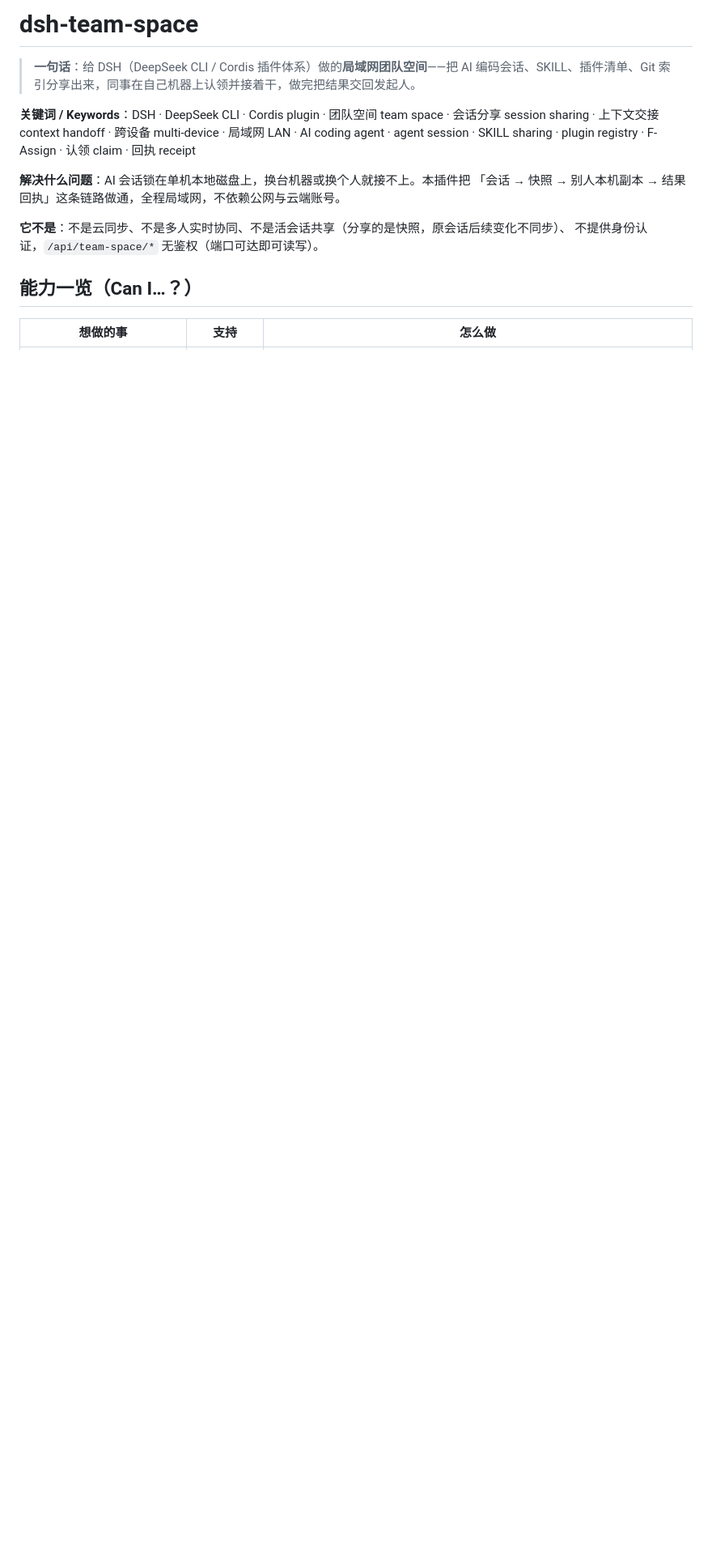
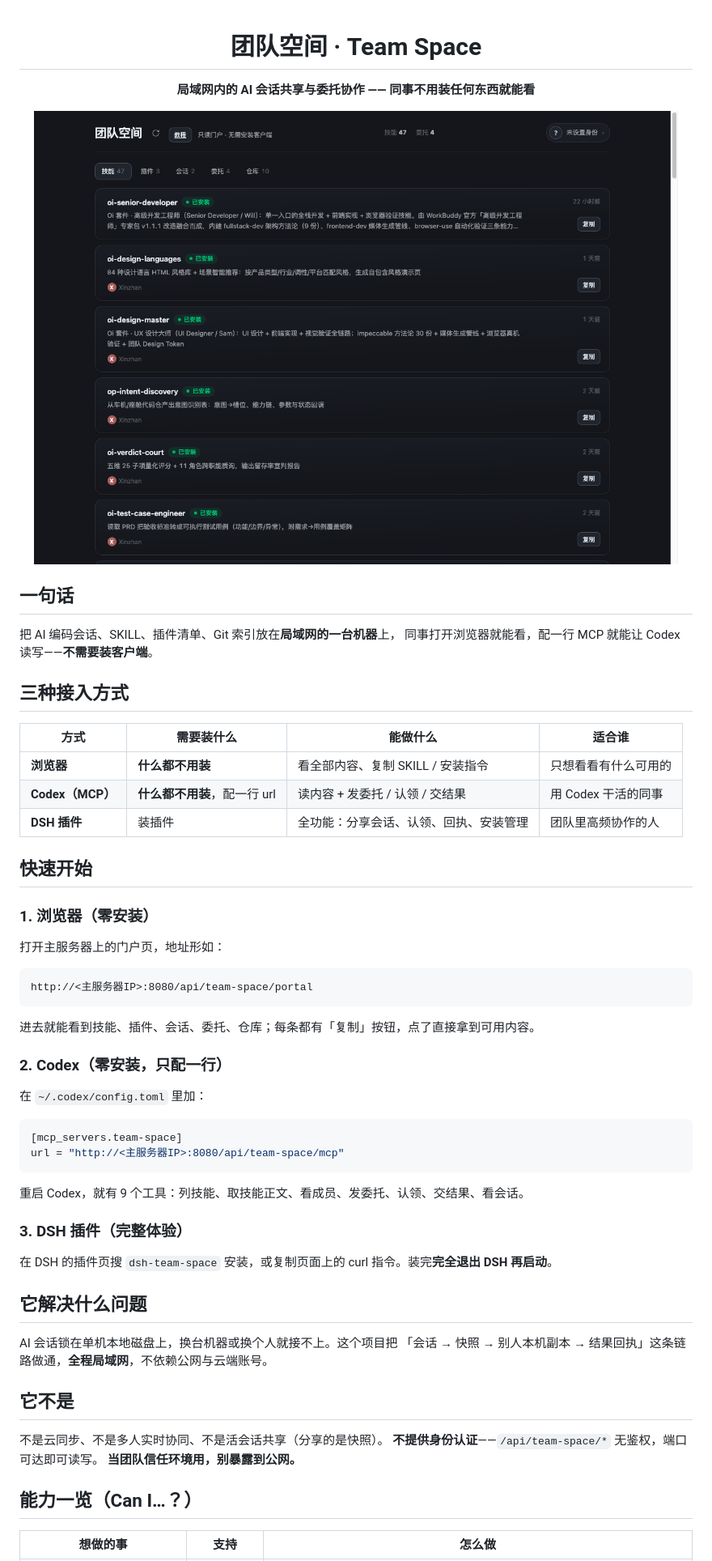
Before and after one commit to z85pktck64-cell/dsh-team-space, a Markdown page: README.md, the part around the change printed below. Shown: that part at 81% size. Rendered like a GitHub page; pictures changed too: docs/images/portal.png (added); blank space fills up the shorter version.

Commit message:
docs: README 重构 —— 把「零安装」路径（浏览器门户页 / HTTP MCP）提到最前，DSH 插件降为可选项，补门户页截图

````diff
--- a/README.md
+++ b/README.md
@@ -1,14 +1,63 @@
-# dsh-team-space
+<div align="center">
 
-> **一句话**：给 DSH（DeepSeek CLI / Cordis 插件体系）做的**局域网团队空间**——把 AI 编码会话、SKILL、插件清单、Git 索引分享出来，同事在自己机器上认领并接着干，做完把结果交回发起人。
+# 团队空间 · Team Space
 
-**关键词 / Keywords**：DSH · DeepSeek CLI · Cordis plugin · 团队空间 team space · 会话分享 session sharing · 上下文交接 context handoff · 跨设备 multi-device · 局域网 LAN · AI coding agent · agent session · SKILL sharing · plugin registry · F-Assign · 认领 claim · 回执 receipt
+**局域网内的 AI 会话共享与委托协作 —— 同事不用装任何东西就能看**
 
-**解决什么问题**：AI 会话锁在单机本地磁盘上，换台机器或换个人就接不上。本插件把
-「会话 → 快照 → 别人本机副本 → 结果回执」这条链路做通，全程局域网，不依赖公网与云端账号。
+<img src="docs/images/portal.png" alt="团队空间门户页" width="820">
 
-**它不是**：不是云同步、不是多人实时协同、不是活会话共享（分享的是快照，原会话后续变化不同步）、
-不提供身份认证，`/api/team-space/*` 无鉴权（端口可达即可读写）。
+</div>
+
+## 一句话
+
+把 AI 编码会话、SKILL、插件清单、Git 索引放在**局域网的一台机器**上，
+同事打开浏览器就能看，配一行 MCP 就能让 Codex 读写——**不需要装客户端**。
+
+## 三种接入方式
+
+| 方式 | 需要装什么 | 能做什么 | 适合谁 |
+|---|---|---|---|
+| **浏览器** | **什么都不用装** | 看全部内容、复制 SKILL / 安装指令 | 只想看看有什么可用的 |
+| **Codex（MCP）** | **什么都不用装**，配一行 url | 读内容 + 发委托 / 认领 / 交结果 | 用 Codex 干活的同事 |
+| **DSH 插件** | 装插件 | 全功能：分享会话、认领、回执、安装管理 | 团队里高频协作的人 |
+
+## 快速开始
+
+### 1. 浏览器（零安装）
+
+打开主服务器上的门户页，地址形如：
+
+```
+http://<主服务器IP>:8080/api/team-space/portal
+```
+
+进去就能看到技能、插件、会话、委托、仓库；每条都有「复制」按钮，点了直接拿到可用内容。
+
+### 2. Codex（零安装，只配一行）
+
+在 `~/.codex/config.toml` 里加：
+
+```toml
+[mcp_servers.team-space]
+url = "http://<主服务器IP>:8080/api/team-space/mcp"
+```
+
+重启 Codex，就有 9 个工具：列技能、取技能正文、看成员、发委托、认领、交结果、看会话。
+
+### 3. DSH 插件（完整体验）
+
+在 DSH 的插件页搜 `dsh-team-space` 安装，或复制页面上的 curl 指令。装完**完全退出 DSH 再启动**。
+
+## 它解决什么问题
+
+AI 会话锁在单机本地磁盘上，换台机器或换个人就接不上。这个项目把
+「会话 → 快照 → 别人本机副本 → 结果回执」这条链路做通，**全程局域网**，不依赖公网与云端账号。
+
+## 它不是
+
+不是云同步、不是多人实时协同、不是活会话共享（分享的是快照）。
+**不提供身份认证**——`/api/team-space/*` 无鉴权，端口可达即可读写。
+**当团队信任环境用，别暴露到公网。**
 
 ## 能力一览（Can I…？）
 
````
Also changed, not shown: other parts of README.md (+5 -3 lines), 1 other file.
